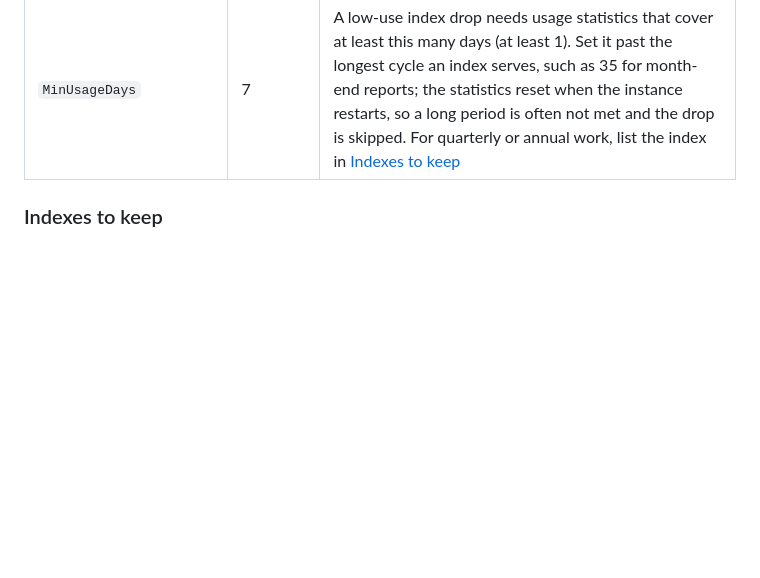
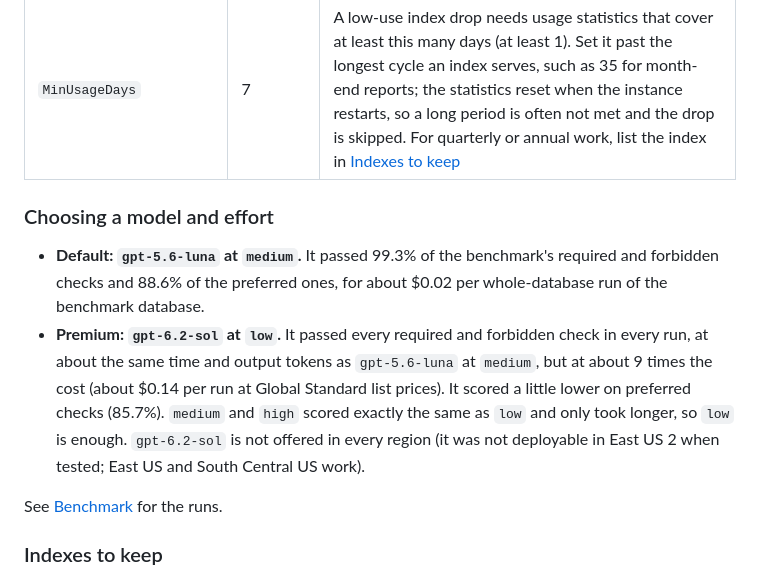
Before and after one commit to AI-SQL-Tuner/aisqltuner-index-tuner, a Markdown page: README.md, the part around the change. Drawn GitHub-style; blank space fills up the shorter version.

```diff
--- a/README.md
+++ b/README.md
@@ -396,6 +396,19 @@ WHERE ep.name = N'AIIndexTuner';
 | `RetainRunDetailDays` | NULL | Clear `CollectedData` and `RawResponse` of runs completed more than this many days ago, keeping the rest of the run (NULL = keep them forever) |
 | `MinUsageDays` | 7 | A low-use index drop needs usage statistics that cover at least this many days (at least 1). Set it past the longest cycle an index serves, such as 35 for month-end reports; the statistics reset when the instance restarts, so a long period is often not met and the drop is skipped. For quarterly or annual work, list the index in [Indexes to keep](#indexes-to-keep) |
 
+### Choosing a model and effort
+
+- **Default: `gpt-5.6-luna` at `medium`.** It passed 99.3% of the benchmark's required and forbidden
+  checks and 88.6% of the preferred ones, for about $0.02 per whole-database run of the benchmark database.
+- **Premium: `gpt-6.2-sol` at `low`.** It passed every required and forbidden check in every run, at
+  about the same time and output tokens as `gpt-5.6-luna` at `medium`, but at about 9 times the cost
+  (about $0.14 per run at Global Standard list prices).
+  It scored a little lower on preferred checks (85.7%). `medium` and `high` scored exactly the same
+  as `low` and only took longer, so `low` is enough. `gpt-6.2-sol` is not offered in every region
+  (it was not deployable in East US 2 when tested; East US and South Central US work).
+
+See [Benchmark](BENCHMARK.md#part-1-is-the-advice-right) for the runs.
+
 ### Indexes to keep
 
 Some indexes are needed only by work that runs rarely, such as a quarterly extract or an annual
```
Also changed, not shown: BENCHMARK.md (+28 -4 lines), bench/results/rubric-20261123-0849-VMEnt-SQL25-batch7.md (added, +92 -0 lines), bench/results/rubric-20261123-0924-VMEnt-SQL25-batch8.md (added, +92 -0 lines), diagrams/README.md (+1 -1 lines), diagrams/benchmark-rubric.png, 2 other files.
